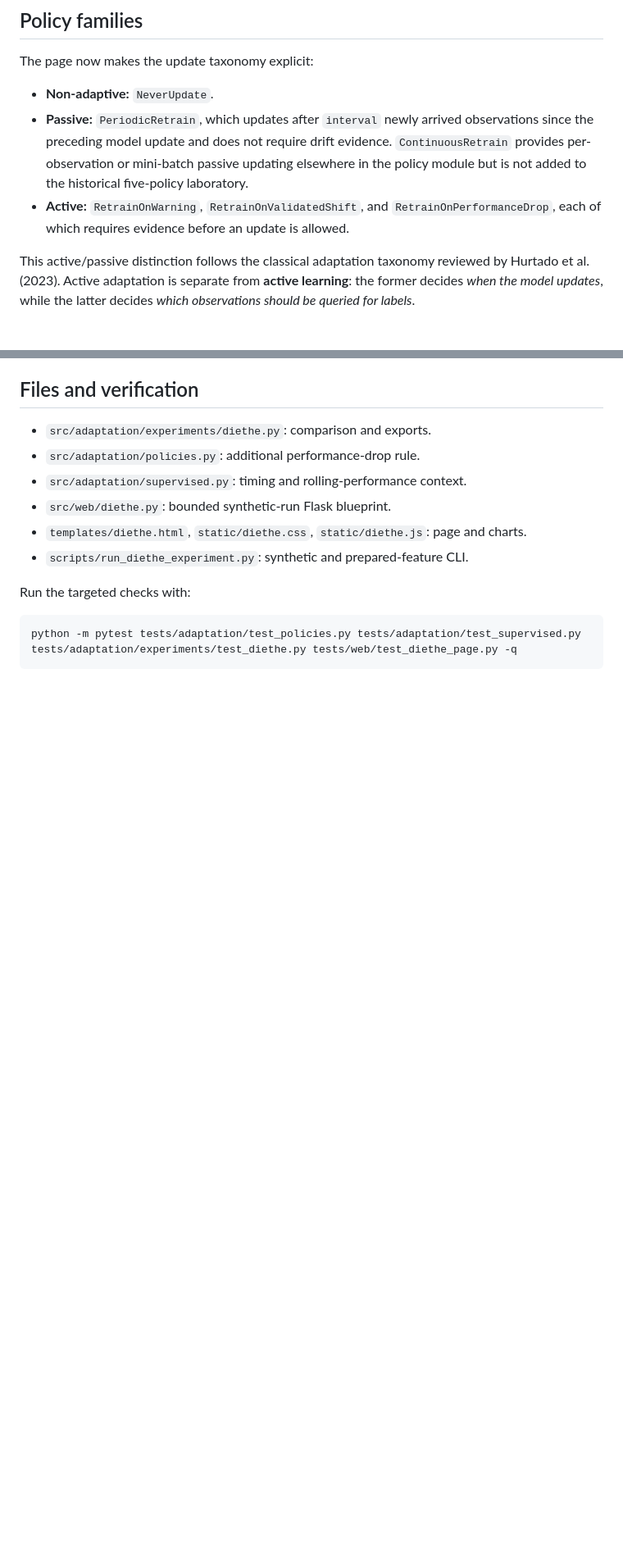
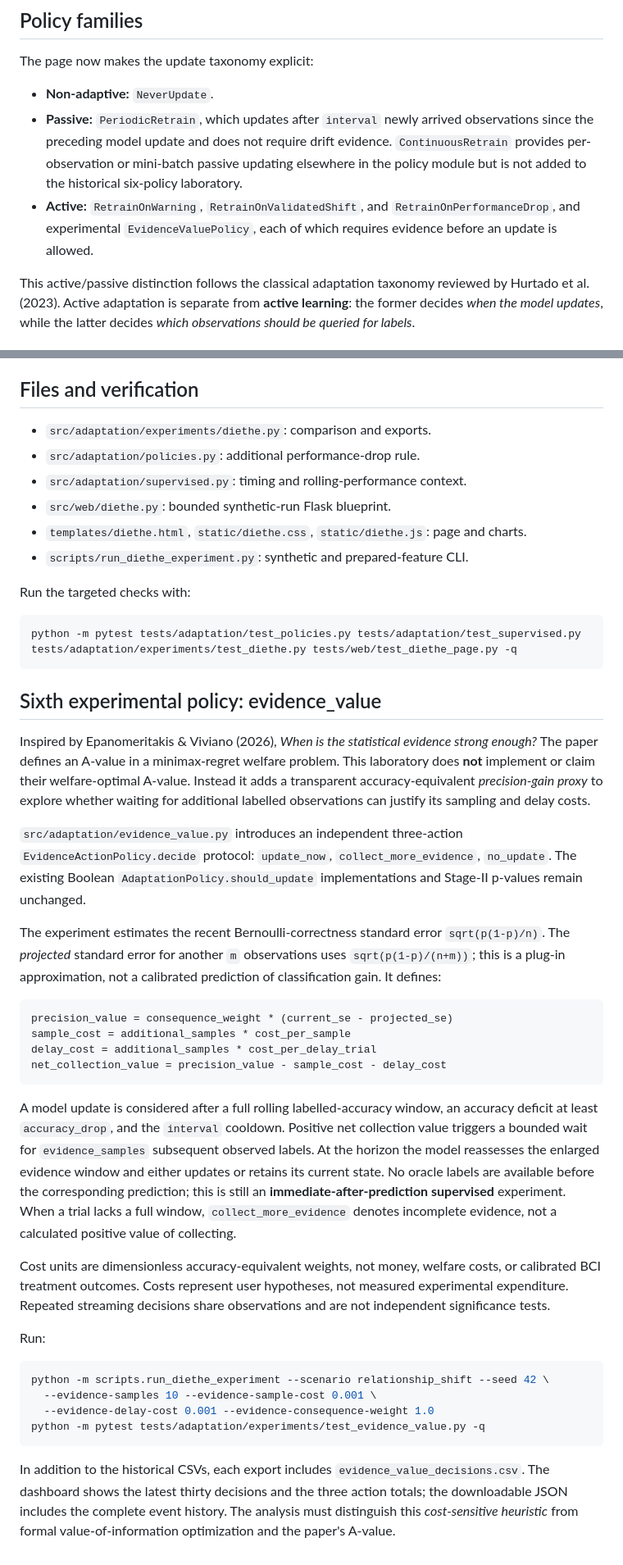
Before and after one commit to hlin863/ewma_covariate_shift_demo, a Markdown page: docs/diethe_experiments.md, 2 parts joined by grey strips. Shown at 82% size. Rendered like a GitHub page; blank space fills up the shorter version.

Commit message:
docs: distinguish experimental cost proxy from A-value and describe sixth policy

````diff
--- a/docs/diethe_experiments.md
+++ b/docs/diethe_experiments.md
@@ -25,9 +25,9 @@ The page now makes the update taxonomy explicit:
   observations since the preceding model update and does not require drift
   evidence. `ContinuousRetrain` provides per-observation or mini-batch passive
   updating elsewhere in the policy module but is not added to the historical
-  five-policy laboratory.
+  six-policy laboratory.
 - **Active:** `RetrainOnWarning`, `RetrainOnValidatedShift`, and
-  `RetrainOnPerformanceDrop`, each of which requires evidence before an
+  `RetrainOnPerformanceDrop`, and experimental `EvidenceValuePolicy`, each of which requires evidence before an
   update is allowed.
 
 This active/passive distinction follows the classical adaptation taxonomy
@@ -142,3 +142,32 @@ Run the targeted checks with:
 ```bash
 python -m pytest tests/adaptation/test_policies.py tests/adaptation/test_supervised.py tests/adaptation/experiments/test_diethe.py tests/web/test_diethe_page.py -q
 ```
+
+## Sixth experimental policy: evidence_value
+
+Inspired by Epanomeritakis & Viviano (2026), *When is the statistical evidence strong enough?* The paper defines an A-value in a minimax-regret welfare problem. This laboratory does **not** implement or claim their welfare-optimal A-value. Instead it adds a transparent accuracy-equivalent *precision-gain proxy* to explore whether waiting for additional labelled observations can justify its sampling and delay costs.
+
+`src/adaptation/evidence_value.py` introduces an independent three-action `EvidenceActionPolicy.decide` protocol: `update_now`, `collect_more_evidence`, `no_update`. The existing Boolean `AdaptationPolicy.should_update` implementations and Stage-II p-values remain unchanged.
+
+The experiment estimates the recent Bernoulli-correctness standard error `sqrt(p(1-p)/n)`. The *projected* standard error for another `m` observations uses `sqrt(p(1-p)/(n+m))`; this is a plug-in approximation, not a calibrated prediction of classification gain. It defines:
+
+```text
+precision_value = consequence_weight * (current_se - projected_se)
+sample_cost = additional_samples * cost_per_sample
+delay_cost = additional_samples * cost_per_delay_trial
+net_collection_value = precision_value - sample_cost - delay_cost
+```
+
+A model update is considered after a full rolling labelled-accuracy window, an accuracy deficit at least `accuracy_drop`, and the `interval` cooldown. Positive net collection value triggers a bounded wait for `evidence_samples` subsequent observed labels. At the horizon the model reassesses the enlarged evidence window and either updates or retains its current state. No oracle labels are available before the corresponding prediction; this is still an **immediate-after-prediction supervised** experiment. When a trial lacks a full window, `collect_more_evidence` denotes incomplete evidence, not a calculated positive value of collecting.
+
+Cost units are dimensionless accuracy-equivalent weights, not money, welfare costs, or calibrated BCI treatment outcomes. Costs represent user hypotheses, not measured experimental expenditure. Repeated streaming decisions share observations and are not independent significance tests.
+
+Run:
+```bash
+python -m scripts.run_diethe_experiment --scenario relationship_shift --seed 42 \
+  --evidence-samples 10 --evidence-sample-cost 0.001 \
+  --evidence-delay-cost 0.001 --evidence-consequence-weight 1.0
+python -m pytest tests/adaptation/experiments/test_evidence_value.py -q
+```
+
+In addition to the historical CSVs, each export includes `evidence_value_decisions.csv`. The dashboard shows the latest thirty decisions and the three action totals; the downloadable JSON includes the complete event history. The analysis must distinguish this *cost-sensitive heuristic* from formal value-of-information optimization and the paper's A-value.
````
Also changed, not shown: other parts of docs/diethe_experiments.md (+2 -2 lines).
